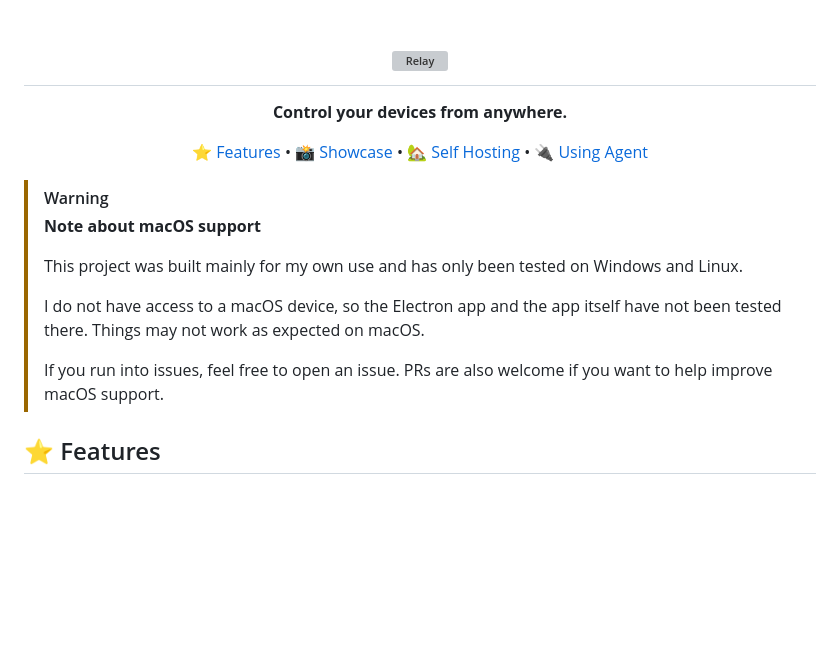
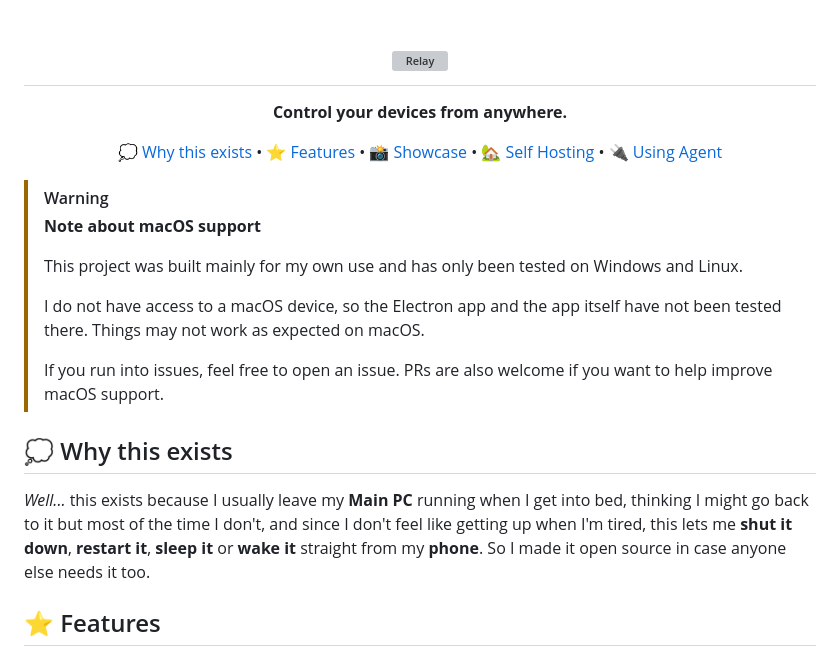
Before and after one commit to QuintixLabs/Relay, a Markdown page: README.md, the part around the change. Drawn GitHub-style; blank space fills up the shorter version; grey boxes are pictures that could not be loaded.

Commit message:
docs(readme): add why this exists section

```diff
--- a/README.md
+++ b/README.md
@@ -5,6 +5,7 @@
 
 
 <p align="center">
+<a href="#-why-this-exists">💭 Why this exists</a> •
 <a href="#-features">⭐ Features</a> •
 <a href="#-showcase">📸 Showcase</a> •
 <a href="#-self-hosting">🏡 Self Hosting</a> •
@@ -19,6 +20,10 @@
 > I do not have access to a macOS device, so the Electron app and the app itself have not been tested there. Things may not work as expected on macOS.
 >
 > If you run into issues, feel free to open an issue. PRs are also welcome if you want to help improve macOS support.
+
+## 💭 Why this exists
+
+*Well...* this exists because I usually leave my **Main PC** running when I get into bed, thinking I might go back to it but most of the time I don't, and since I don't feel like getting up when I'm tired, this lets me **shut it down**, **restart it**, **sleep it** or **wake it** straight from my **phone**. So I made it open source in case anyone else needs it too.
 
 ## ⭐ Features
 
```
